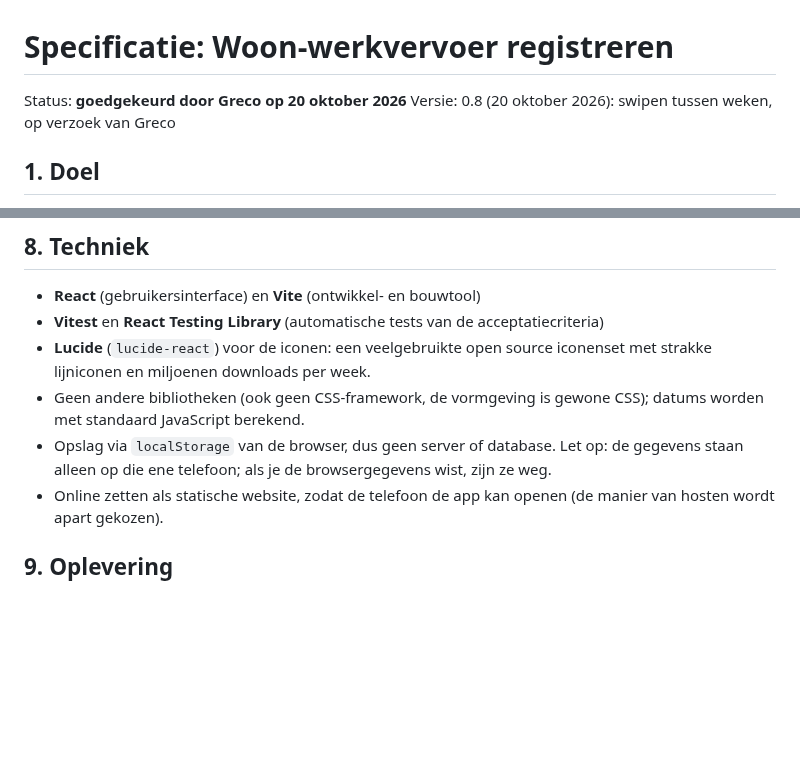
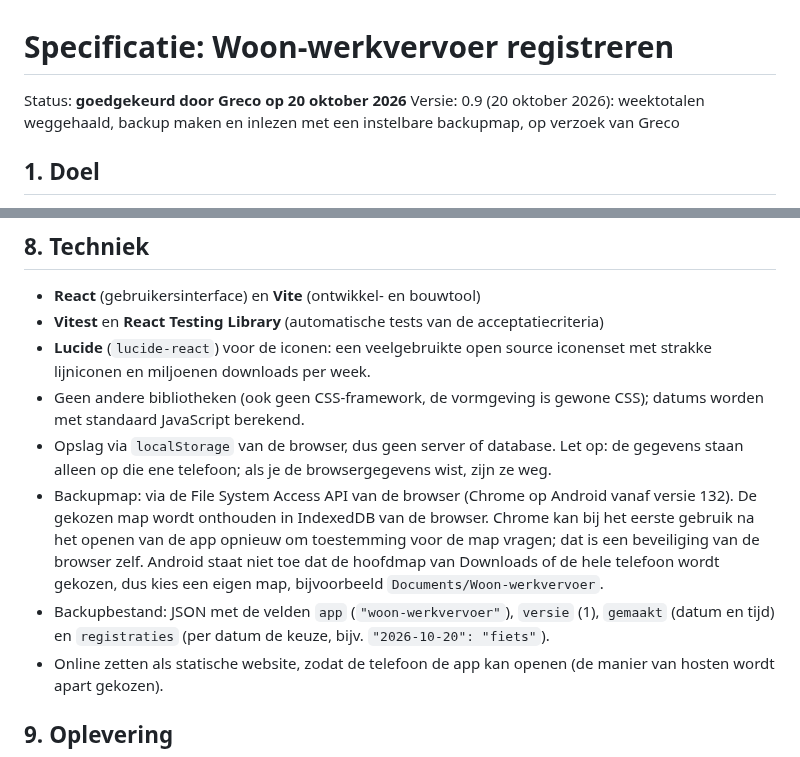
Before and after one commit to steenmetzg/woon-werkvervoer, a Markdown page: SPEC.md, 2 parts joined by grey strips. Drawn GitHub-style; blank space fills up the shorter version.

```diff
--- a/SPEC.md
+++ b/SPEC.md
@@ -1,7 +1,7 @@
 # Specificatie: Woon-werkvervoer registreren
 
 Status: **goedgekeurd door Greco op 20 oktober 2026**
-Versie: 0.8 (20 oktober 2026): swipen tussen weken, op verzoek van Greco
+Versie: 0.9 (20 oktober 2026): weektotalen weggehaald, backup maken en inlezen met een instelbare backupmap, op verzoek van Greco
 
 ## 1. Doel
 
@@ -76,6 +84,8 @@ apparaten, werken zonder internetverbinding.
 - **Lucide** (`lucide-react`) voor de iconen: een veelgebruikte open source iconenset met strakke lijniconen en miljoenen downloads per week.
 - Geen andere bibliotheken (ook geen CSS-framework, de vormgeving is gewone CSS); datums worden met standaard JavaScript berekend.
 - Opslag via `localStorage` van de browser, dus geen server of database. Let op: de gegevens staan alleen op die ene telefoon; als je de browsergegevens wist, zijn ze weg.
+- Backupmap: via de File System Access API van de browser (Chrome op Android vanaf versie 132). De gekozen map wordt onthouden in IndexedDB van de browser. Chrome kan bij het eerste gebruik na het openen van de app opnieuw om toestemming voor de map vragen; dat is een beveiliging van de browser zelf. Android staat niet toe dat de hoofdmap van Downloads of de hele telefoon wordt gekozen, dus kies een eigen map, bijvoorbeeld `Documents/Woon-werkvervoer`.
+- Backupbestand: JSON met de velden `app` (`"woon-werkvervoer"`), `versie` (1), `gemaakt` (datum en tijd) en `registraties` (per datum de keuze, bijv. `"2026-10-20": "fiets"`).
 - Online zetten als statische website, zodat de telefoon de app kan openen (de manier van hosten wordt apart gekozen).
 
 ## 9. Oplevering
```
Also changed, not shown: other parts of SPEC.md (+13 -5 lines), README.md (+5 -2 lines), docs/screenshot-instellingen.png (added), docs/screenshot-telefoon.png, 10 other files.
